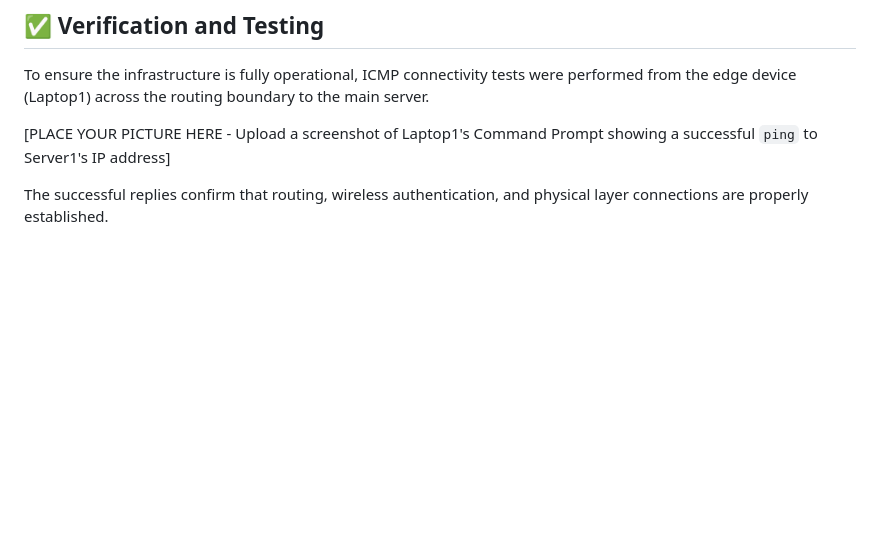
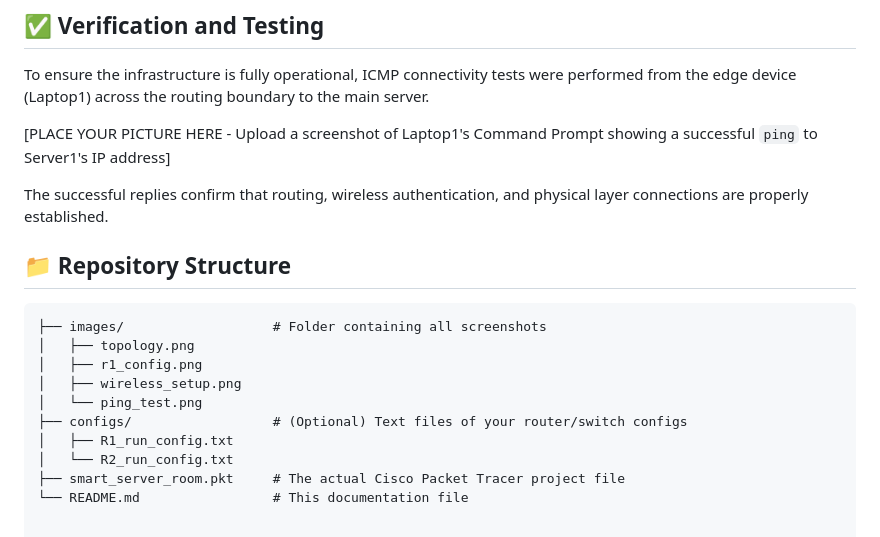
Before and after one commit to Kaninnat-phu/Smart-Server-Room-Monitoring---Network-Infrastructure, a Markdown page: README.md, the part around the change. GitHub-like rendering; blank space fills up the shorter version.

````diff
--- a/README.md
+++ b/README.md
@@ -61,3 +61,17 @@ To ensure the infrastructure is fully operational, ICMP connectivity tests were
 [PLACE YOUR PICTURE HERE - Upload a screenshot of Laptop1's Command Prompt showing a successful `ping` to Server1's IP address]
 
 The successful replies confirm that routing, wireless authentication, and physical layer connections are properly established.
+
+## 📁 Repository Structure
+
+```text
+├── images/                   # Folder containing all screenshots
+│   ├── topology.png
+│   ├── r1_config.png
+│   ├── wireless_setup.png
+│   └── ping_test.png
+├── configs/                  # (Optional) Text files of your router/switch configs
+│   ├── R1_run_config.txt
+│   └── R2_run_config.txt
+├── smart_server_room.pkt     # The actual Cisco Packet Tracer project file
+└── README.md                 # This documentation file
````
